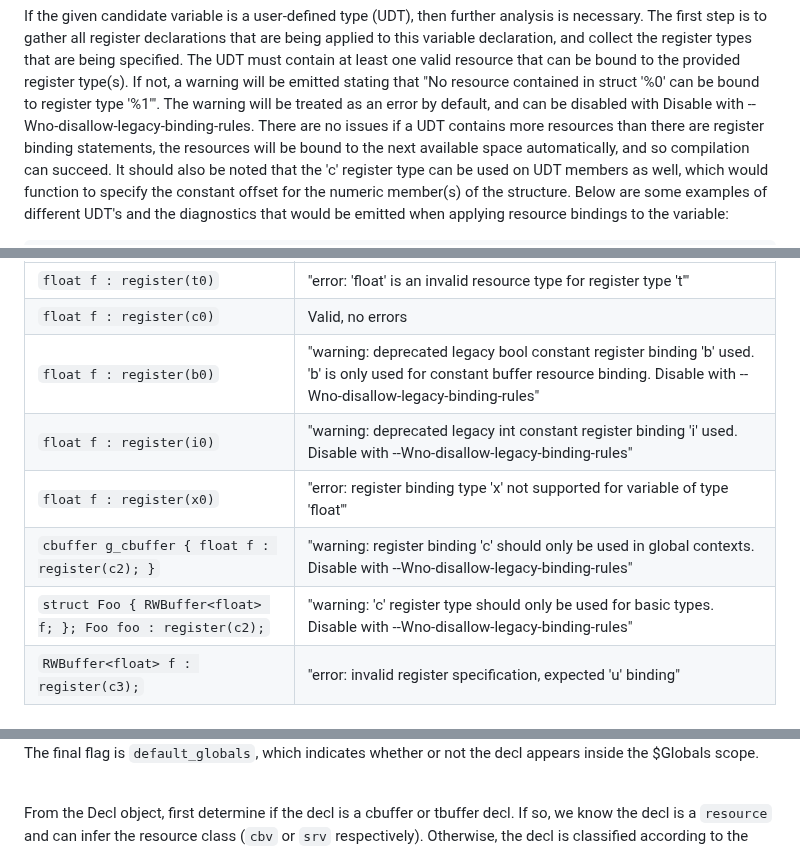
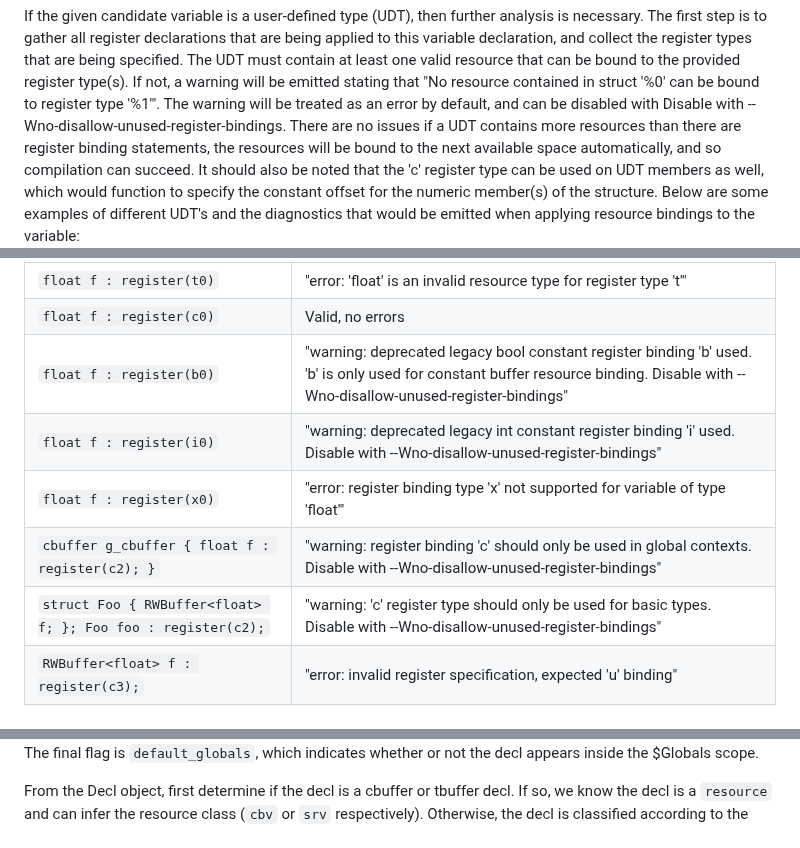
Before and after one commit to microsoft/hlsl-specs, a Markdown page: proposals/infra/INF-0004-register-types-and-diagnostics.md, 3 parts joined by grey strips. Drawn GitHub-style.

Commit message:
remove <br>s, rename diagnostic

```diff
--- a/proposals/infra/INF-0004-register-types-and-diagnostics.md
+++ b/proposals/infra/INF-0004-register-types-and-diagnostics.md
@@ -70,7 +70,7 @@ that are being specified. The UDT must contain at least one valid resource
 that can be bound to the provided register type(s). If not, a warning will be
 emitted stating that "No resource contained in struct '%0' can be bound to register
 type '%1'". The warning will be treated as an error by default, and can be disabled
-with Disable with --Wno-disallow-legacy-binding-rules. There are no issues if a UDT
+with Disable with --Wno-disallow-unused-register-bindings. There are no issues if a UDT
 contains more resources than there are register binding statements, the resources
 will be bound to the next available space automatically, and so compilation can
 succeed. It should also be noted that the 'c' register type can be used on UDT
@@ -165,11 +166,11 @@ Below are some examples:
 |-|-|
 | `float f : register(t0)` | "error: 'float' is an invalid resource type for register type 't'" |
 | `float f : register(c0)` | Valid, no errors
-| `float f : register(b0)` | "warning: deprecated legacy bool constant register binding 'b' used. 'b' is only used for constant buffer resource binding. Disable with --Wno-disallow-legacy-binding-rules" |
-| `float f : register(i0)` | "warning: deprecated legacy int constant register binding 'i' used. Disable with --Wno-disallow-legacy-binding-rules" |
+| `float f : register(b0)` | "warning: deprecated legacy bool constant register binding 'b' used. 'b' is only used for constant buffer resource binding. Disable with --Wno-disallow-unused-register-bindings" |
+| `float f : register(i0)` | "warning: deprecated legacy int constant register binding 'i' used. Disable with --Wno-disallow-unused-register-bindings" |
 | `float f : register(x0)` | "error: register binding type 'x' not supported for variable of type 'float'" |
-| `cbuffer g_cbuffer { float f : register(c2); }` | "warning: register binding 'c' should only be used in global contexts. Disable with --Wno-disallow-legacy-binding-rules" |
-| `struct Foo { RWBuffer<float> f; }; Foo foo : register(c2);`| "warning: 'c' register type should only be used for basic types. Disable with --Wno-disallow-legacy-binding-rules" |
+| `cbuffer g_cbuffer { float f : register(c2); }` | "warning: register binding 'c' should only be used in global contexts. Disable with --Wno-disallow-unused-register-bindings" |
+| `struct Foo { RWBuffer<float> f; }; Foo foo : register(c2);`| "warning: 'c' register type should only be used for basic types. Disable with --Wno-disallow-unused-register-bindings" |
 | `RWBuffer<float> f : register(c3);`| "error: invalid register specification, expected 'u' binding" |
 
 
@@ -186,5 +189,5 @@ which are `srv`, `uav`, `cbv`, or `sampler`.<br>
 The final flag is `default_globals`, which indicates whether or not the decl appears
-inside the $Globals scope.<br><br>
+inside the $Globals scope.
 
 From the Decl object, first determine if the decl is a cbuffer or tbuffer decl. If so,
 we know the decl is a `resource` and can infer the resource class (`cbv` or `srv`
```
Also changed, not shown: other parts of proposals/infra/INF-0004-register-types-and-diagnostics.md (+20 -13 lines).
